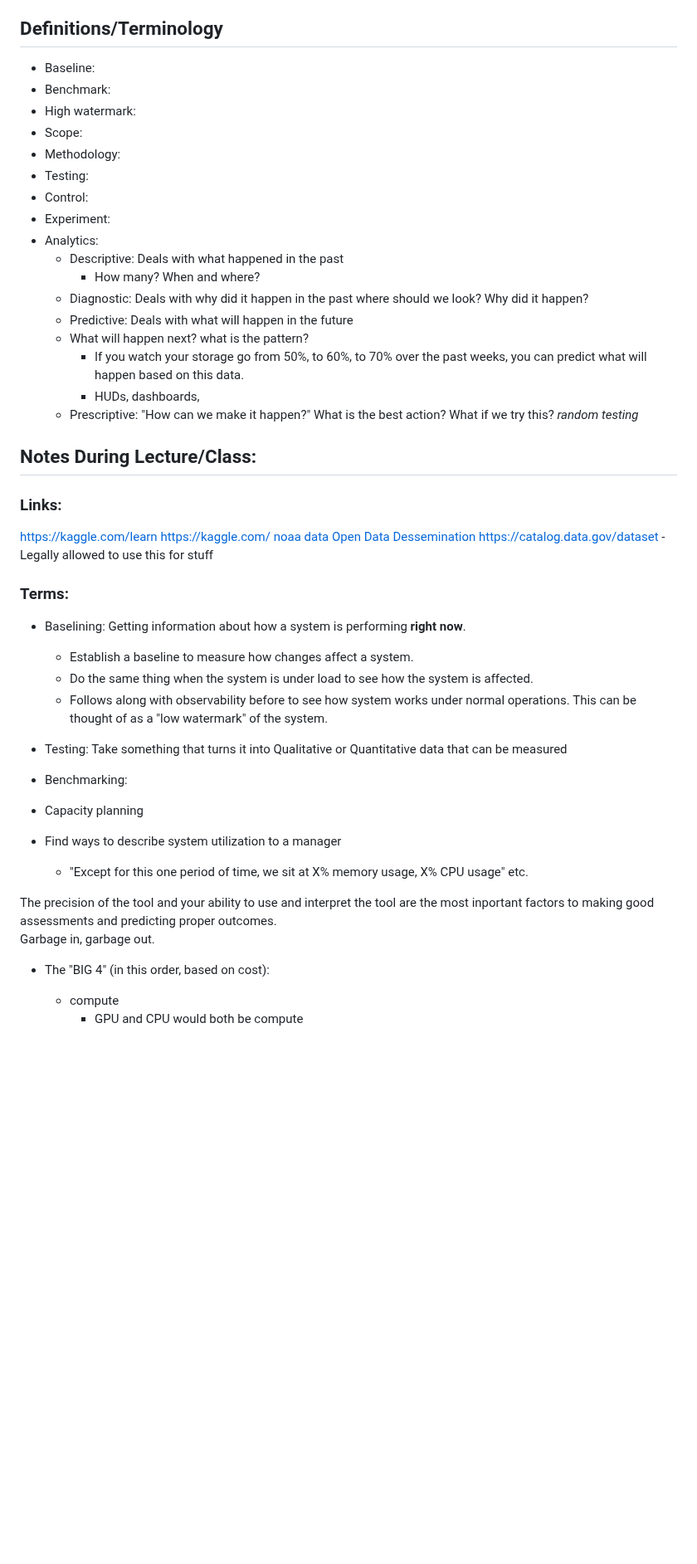
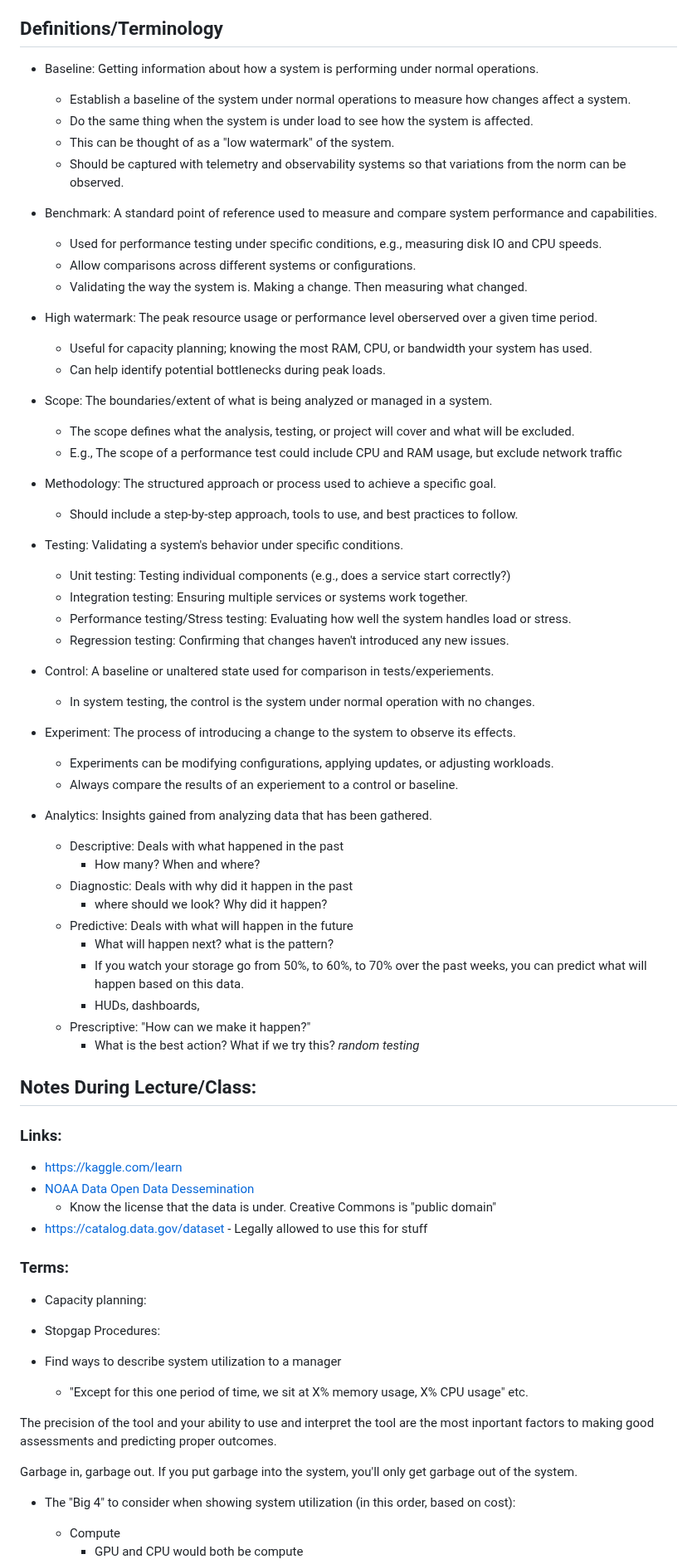
Before and after one commit to kolkhis/prolug-coursework, a Markdown page: unit12_worksheet.md, the part around one of its changes. Shown at 83% size. Drawn GitHub-style; blank space fills up the shorter version.

Commit message:
unit12: Finish definitions/terminology on unit 12 worksheet

```diff
--- a/unit12_worksheet.md
+++ b/unit12_worksheet.md
@@ -36,54 +36,81 @@ storage system and the new storage system.
 a. What is meant by the term Ceteris Paribus, in this context?
 
 ## Definitions/Terminology
-* Baseline:
-* Benchmark:
-* High watermark:
-* Scope:
-* Methodology:
-* Testing:
-* Control:
-* Experiment:
-* Analytics:
+
+* Baseline: Getting information about how a system is performing under normal operations.
+    * Establish a baseline of the system under normal operations to measure how changes affect a system.
+    * Do the same thing when the system is under load to see how the system is affected.
+    * This can be thought of as a "low watermark" of the system.
+    * Should be captured with telemetry and observability systems so that variations
+      from the norm can be observed.
+
+* Benchmark: A standard point of reference used to measure and compare system performance and capabilities.
+    * Used for performance testing under specific conditions, e.g., measuring disk IO and CPU speeds.
+    * Allow comparisons across different systems or configurations.
+    * Validating the way the system is. Making a change. Then measuring what changed.
+
+* High watermark: The peak resource usage or performance level oberserved over a given time period.
+    * Useful for capacity planning; knowing the most RAM, CPU, or bandwidth your
+      system has used.
+    * Can help identify potential bottlenecks during peak loads.
+
+* Scope: The boundaries/extent of what is being analyzed or managed in a system.
+    * The scope defines what the analysis, testing, or project will cover and what
+      will be excluded.
+    * E.g., The scope of a performance test could include CPU and RAM usage, but exclude network traffic
+
+* Methodology: The structured approach or process used to achieve a specific goal.
+    * Should include a step-by-step approach, tools to use, and best practices to follow.
+
+* Testing: Validating a system's behavior under specific conditions.
+    * Unit testing: Testing individual components (e.g., does a service start correctly?)
+    * Integration testing: Ensuring multiple services or systems work together.
+    * Performance testing/Stress testing: Evaluating how well the system handles load or stress.
+    * Regression testing: Confirming that changes haven't introduced any new issues.
+
+* Control: A baseline or unaltered state used for comparison in tests/experiements.
+    * In system testing, the control is the system under normal operation with no changes.
+
+* Experiment: The process of introducing a change to the system to observe its effects.
+    * Experiments can be modifying configurations, applying updates, or adjusting workloads.
+    * Always compare the results of an experiement to a control or baseline.
+
+* Analytics: Insights gained from analyzing data that has been gathered.
     - Descriptive: Deals with what happened in the past
         * How many? When and where?
     - Diagnostic: Deals with why did it happen in the past
-        where should we look? Why did it happen?
+        * where should we look? Why did it happen?
     - Predictive: Deals with what will happen in the future
-    * What will happen next? what is the pattern?
+        * What will happen next? what is the pattern?
         * If you watch your storage go from 50%, to 60%, to 70% over the past weeks,
           you can predict what will happen based on this data.
         * HUDs, dashboards,
     - Prescriptive: "How can we make it happen?"
-        What is the best action? What if we try this? *random testing*
+        * What is the best action? What if we try this? *random testing*
+
 
 ## Notes During Lecture/Class:
 ### Links:
-https://kaggle.com/learn
-https://kaggle.com/
-[noaa data Open Data Dessemination](https://www.noaa.gov/information-technology/open-data-dissemination)
-https://catalog.data.gov/dataset - Legally allowed to use this for stuff
+* https://kaggle.com/learn
+* [NOAA Data Open Data Dessemination](https://www.noaa.gov/information-technology/open-data-dissemination)
+    * Know the license that the data is under. Creative Commons is "public domain"
+* https://catalog.data.gov/dataset - Legally allowed to use this for stuff
 
 ### Terms:
-* Baselining: Getting information about how a system is performing **right now**.
-    * Establish a baseline to measure how changes affect a system.
-    * Do the same thing when the system is under load to see how the system is affected.
-    * Follows along with observability before to see how system works under normal
-      operations. This can be thought of as a "low watermark" of the system.
 
-* Testing: Take something that turns it into Qualitative or Quantitative data that can
-            be measured
-* Benchmarking:
-
-* Capacity planning
+* Capacity planning:
+* Stopgap Procedures:
 
 * Find ways to describe system utilization to a manager
     * "Except for this one period of time, we sit at X% memory usage, X% CPU usage" etc.
 
 The precision of the tool and your ability to use and interpret the tool are the most
 inportant factors to making good assessments and predicting proper outcomes.
-Garbage in, garbage out.
 
-* The "BIG 4" (in this order, based on cost):
-    * compute
+Garbage in, garbage out. If you put garbage into the system, you'll only get garbage
+out of the system.
+
+
+* The "Big 4" to consider when showing system utilization (in this order, based on cost):
+    * Compute
         * GPU and CPU would both be compute
```
Also changed, not shown: other parts of unit12_worksheet.md (+32 -22 lines).
